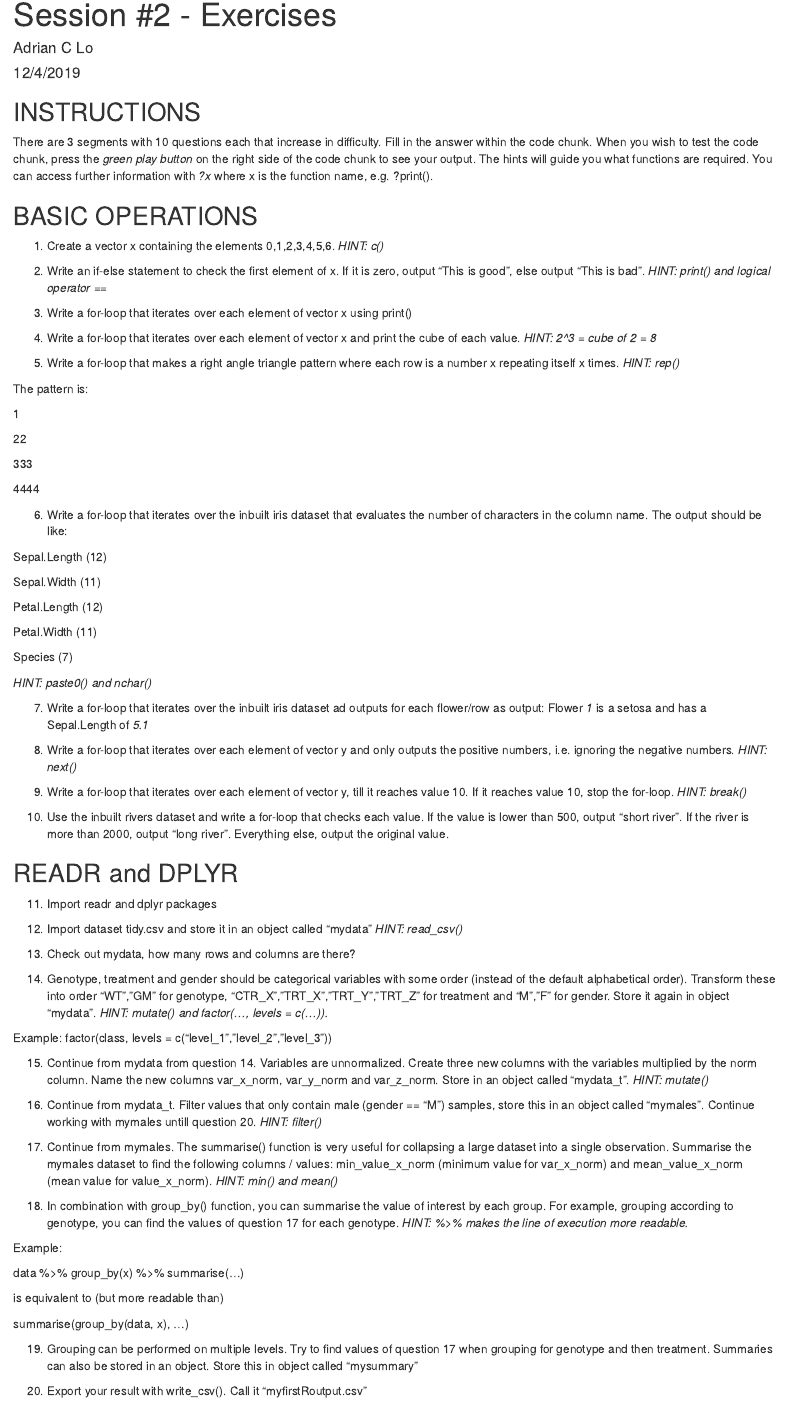
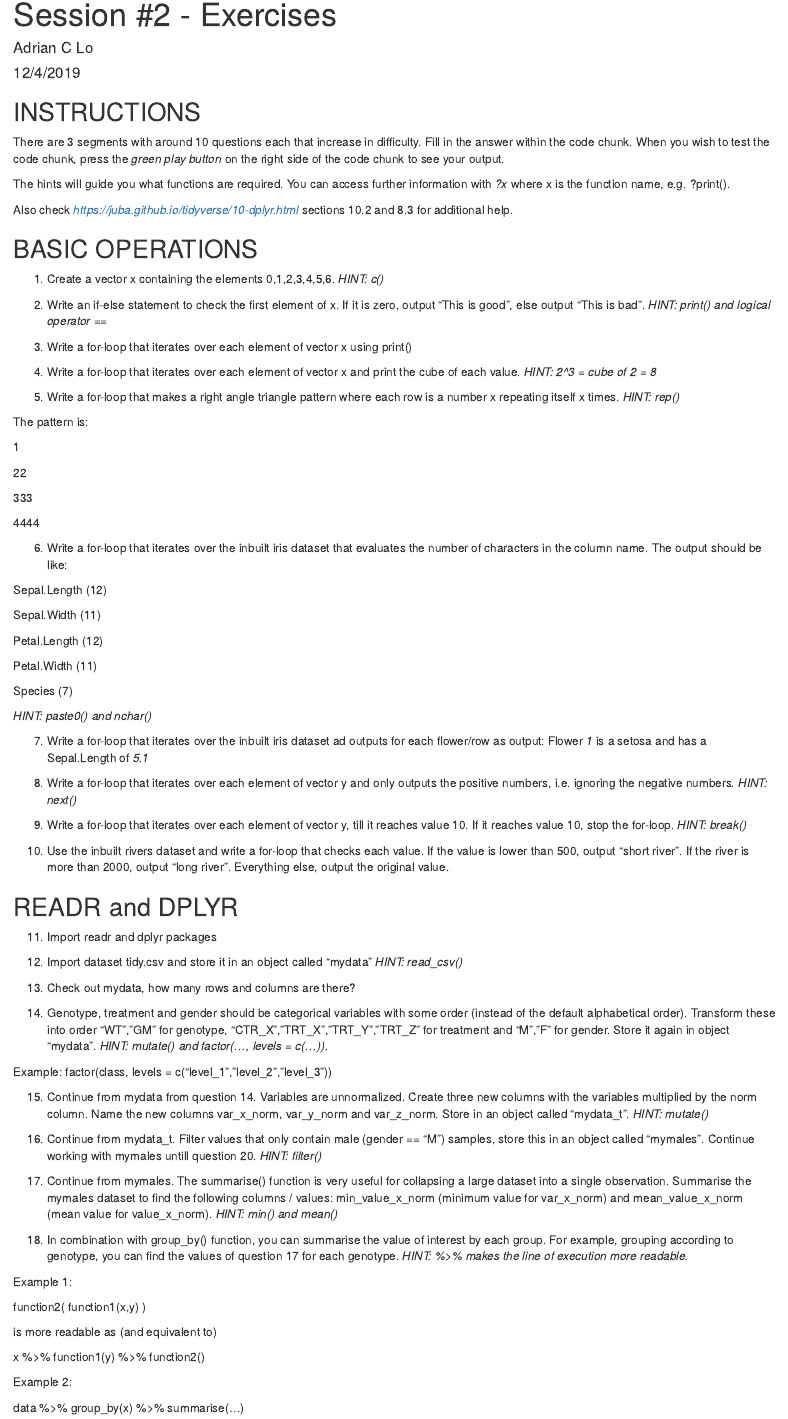
Before and after one commit to DNF-UNIL/Introduction_to_bioinformatics, an R Markdown document (exercises/session02_exercises.Rmd): the page in a window 1100 px wide, from its top. Rendered offline with R 4.5, knitr and Pandoc, with nearby package versions.

Commit message:
instructions update

````diff
--- a/exercises/session02_exercises.Rmd
+++ b/exercises/session02_exercises.Rmd
@@ -7,7 +7,11 @@ output: html_document
 
 ## INSTRUCTIONS
 
-There are 3 segments with 10 questions each that increase in difficulty. Fill in the answer within the code chunk. When you wish to test the code chunk, press the *green play button* on the right side of the code chunk to see your output. The hints will guide you what functions are required. You can access further information with *?x* where x is the function name, e.g. ?print().
+There are 3 segments with around 10 questions each that increase in difficulty. Fill in the answer within the code chunk. When you wish to test the code chunk, press the *green play button* on the right side of the code chunk to see your output.
+
+The hints will guide you what functions are required. You can access further information with *?x* where x is the function name, e.g. ?print().
+
+Also check *https://juba.github.io/tidyverse/10-dplyr.html* sections 10.2 and 8.3 for additional help.
 
 ## BASIC OPERATIONS
 
@@ -141,7 +145,15 @@ Example: factor(class, levels = c(“level_1”,”level_2”,”level_3”))
 
 18.	In combination with group_by() function, you can summarise the value of interest by each group. For example, grouping according to genotype, you can find the values of question 17 for each genotype. *HINT: %>% makes the line of execution more readable.*
 
-Example:
+Example 1:
+
+function2( function1(x,y) )
+
+is more readable as (and equivalent to)
+
+x %>% function1(y) %>% function2()
+
+Example 2:
 
 data %>% group_by(x) %>% summarise(...)
 
@@ -153,7 +165,7 @@ summarise(group_by(data, x), ...)
 
 ```
 
-19.	Grouping can be performed on multiple levels. Try to find values of question 17 when grouping for genotype and then treatment. Summaries can also be stored in an object. Store this in object called “mysummary”
+19.	Grouping can be performed on multiple levels. Try to find values of question 17 when grouping for genotype and then treatment. Summaries can also be stored in an object. Store this in an object called “mysummary”
 
 ```{r}
 
````
